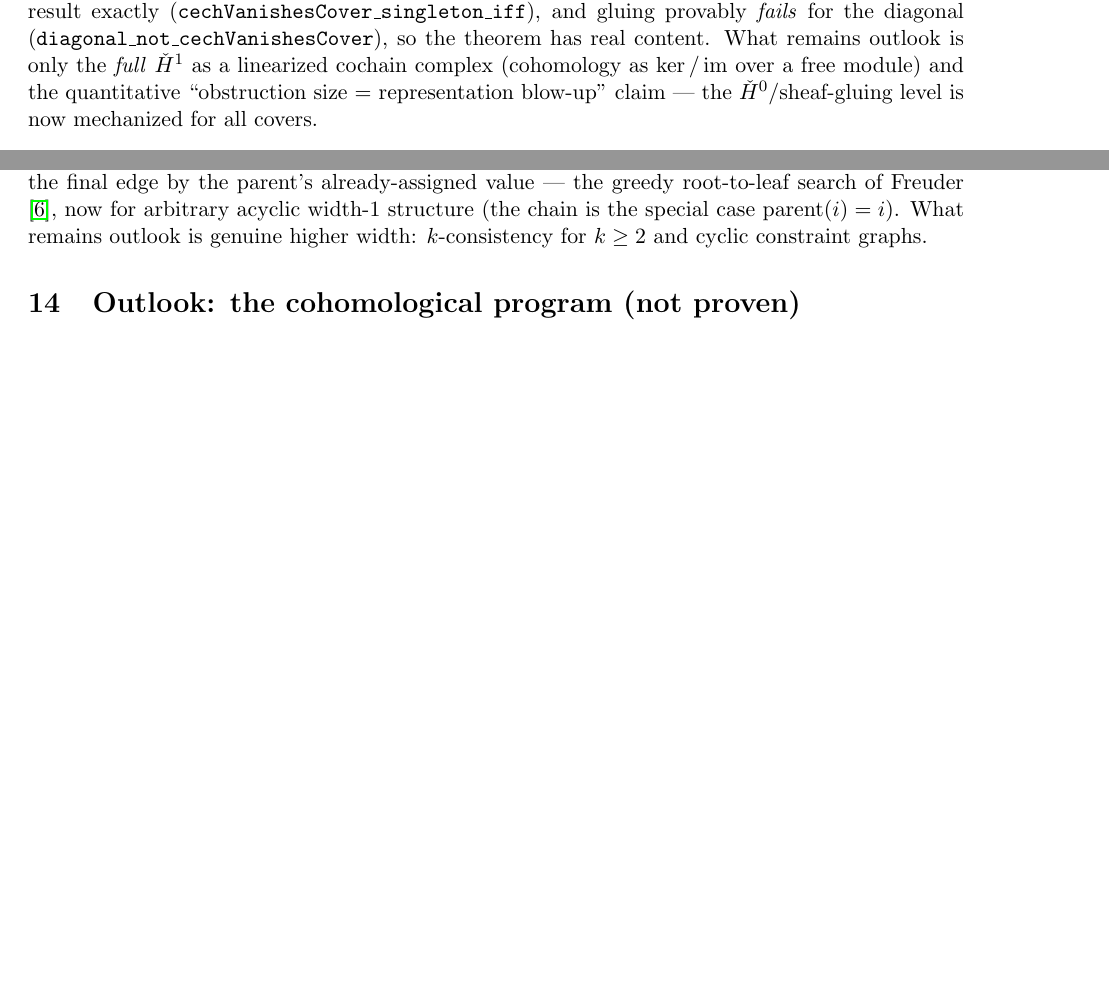
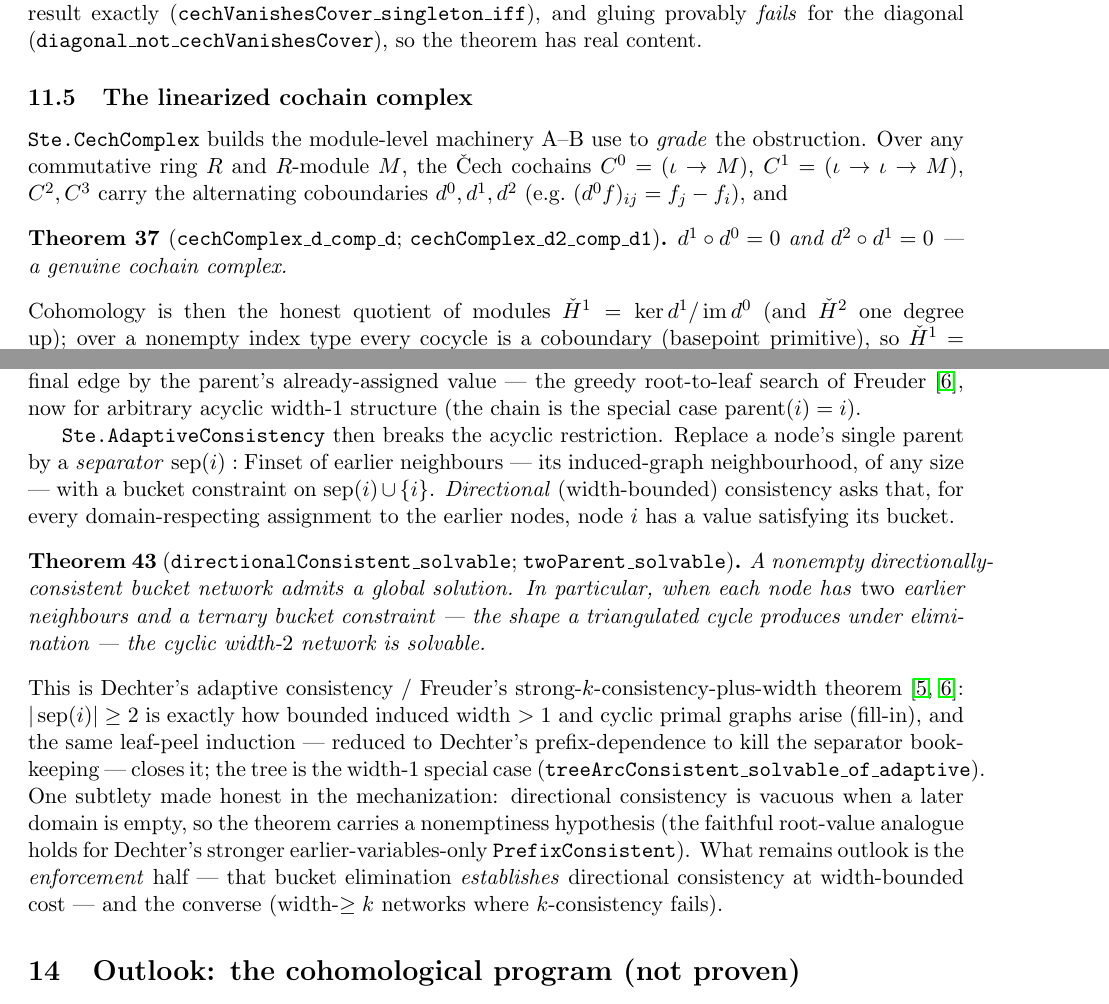
Before and after one commit to pnathan/thejeb, a LaTeX paper (papers/notes/ste-representation-sheaves.tex): two parts of pages 11 and 13 of 14 before the commit and two parts of pages 11 and 13 of 15 after it, joined at a grey line, cut so that both start at the same text, the shorter picture padded with empty space. Compiled offline with pdfLaTeX.

Commit message:
notes+log: linearized Cech complex (R1) + higher-width consistency (R2)
Document Ste.CechComplex (genuine cochain complex C0->C3, d.d=0,
H1=ker/im as quotient modules, constant-nerve vanishing, section
linearization bridge) and Ste.AdaptiveConsistency (directional bucket
consistency along an elimination order => global solution, including
the cyclic width-2 twoParent_solvable). Rewrite abstract + Cech and
consistency outlook to reflect the linearized cohomology and
higher-width results; leave the graded nonzero H1 + obstruction=blowup
equality, and the consistency-enforcement half, as precisely-stated
open. Rebuild PDF (16pp).

Co-Authored-By: Claude Opus 4.8 <noreply@anthropic.com>
Claude-Session: https://claude.ai/code/session_01HdbVd4ZxkBYJM73btLC3uB

```diff
--- a/papers/notes/ste-representation-sheaves.tex
+++ b/papers/notes/ste-representation-sheaves.tex
@@ -878,8 +888,21 @@ arbitrary covers, not just the singleton one; the singleton instance
 recovers the earlier result exactly
 (\lean{cechVanishesCover\_singleton\_iff}), and gluing provably
 \emph{fails} for the diagonal (\lean{diagonal\_not\_cechVanishesCover}),
-so the theorem has real content.  What remains outlook is only the
-\emph{full} $\check{H}^1$ as a linearized cochain complex (cohomology as
-$\ker/\operatorname{im}$ over a free module) and the quantitative
-``obstruction size $=$ representation blow-up'' claim --- the
-$\check{H}^0$/sheaf-gluing level is now mechanized for all covers.
+so the theorem has real content.
+
+\subsection{The linearized cochain complex}
+\lean{Ste.CechComplex} builds the module-level machinery
+A--B use to \emph{grade} the obstruction.  Over any commutative ring $R$
+and $R$-module $M$, the Čech cochains $C^0 = (\iota \to M)$,
+$C^1 = (\iota \to \iota \to M)$, $C^2, C^3$ carry the alternating
+coboundaries $d^0, d^1, d^2$ (e.g.\ $(d^0 f)_{ij} = f_j - f_i$), and
+
+\begin{theorem}[\lean{cechComplex\_d\_comp\_d};
+\lean{cechComplex\_d2\_comp\_d1}]
+$d^1 \circ d^0 = 0$ and $d^2 \circ d^1 = 0$ --- a genuine cochain complex.
+\end{theorem}
+
+\noindent Cohomology is then the honest quotient of modules
+$\check{H}^1 = \ker d^1 / \operatorname{im} d^0$ (and $\check{H}^2$ one
+degree up); over a nonempty index type every cocycle is a coboundary
+(basepoint primitive), so $\check{H}^1 = \check{H}^2 = 0$
@@ -987,9 +1021,40 @@ tree by induction, and extends across the final edge by the parent's
 already-assigned value --- the greedy root-to-leaf search of
 \citet{freuder1982backtrack}, now for arbitrary acyclic width-1
 structure (the chain is the special case
-$\operatorname{parent}(i) = i$).  What remains outlook is genuine
-higher width: $k$-consistency for $k \ge 2$ and cyclic constraint
-graphs.
+$\operatorname{parent}(i) = i$).
+
+\lean{Ste.AdaptiveConsistency} then breaks the acyclic restriction.
+Replace a node's single parent by a \emph{separator} $\operatorname{sep}(i)
+: \mathrm{Finset}$ of earlier neighbours --- its induced-graph
+neighbourhood, of any size --- with a bucket constraint on
+$\operatorname{sep}(i) \cup \{i\}$.  \emph{Directional} (width-bounded)
+consistency asks that, for every domain-respecting assignment to the
+earlier nodes, node $i$ has a value satisfying its bucket.
+
+\begin{theorem}[\lean{directionalConsistent\_solvable};
+\lean{twoParent\_solvable}]
+A nonempty directionally-consistent bucket network admits a global
+solution.  In particular, when each node has \emph{two} earlier
+neighbours and a ternary bucket constraint --- the shape a triangulated
+cycle produces under elimination --- the cyclic width-$2$ network is
+solvable.
+\end{theorem}
+
+\noindent This is Dechter's adaptive consistency / Freuder's
+strong-$k$-consistency-plus-width theorem
+\citep{freuder1982backtrack,dechter2003constraint}: $|\operatorname{sep}(i)|
+\ge 2$ is exactly how bounded induced width $> 1$ and cyclic primal
+graphs arise (fill-in), and the same leaf-peel induction --- reduced to
+Dechter's prefix-dependence to kill the separator bookkeeping --- closes
+it; the tree is the width-$1$ special case
+(\lean{treeArcConsistent\_solvable\_of\_adaptive}).  One subtlety made
+honest in the mechanization: directional consistency is vacuous when a
+later domain is empty, so the theorem carries a nonemptiness hypothesis
+(the faithful root-value analogue holds for Dechter's stronger
+earlier-variables-only \lean{PrefixConsistent}).  What remains outlook is
+the \emph{enforcement} half --- that bucket elimination \emph{establishes}
+directional consistency at width-bounded cost --- and the converse
+(width-$\ge k$ networks where $k$-consistency fails).
 
 \section{Outlook: the cohomological program (not proven)}
 
```
Also changed, not shown: log/2026-07-23-research-residue.md (added, +83 -0 lines), papers/notes/ste-representation-sheaves.pdf, papers/notes/ste-representation-sheaves.tex (31 more changed lines).
